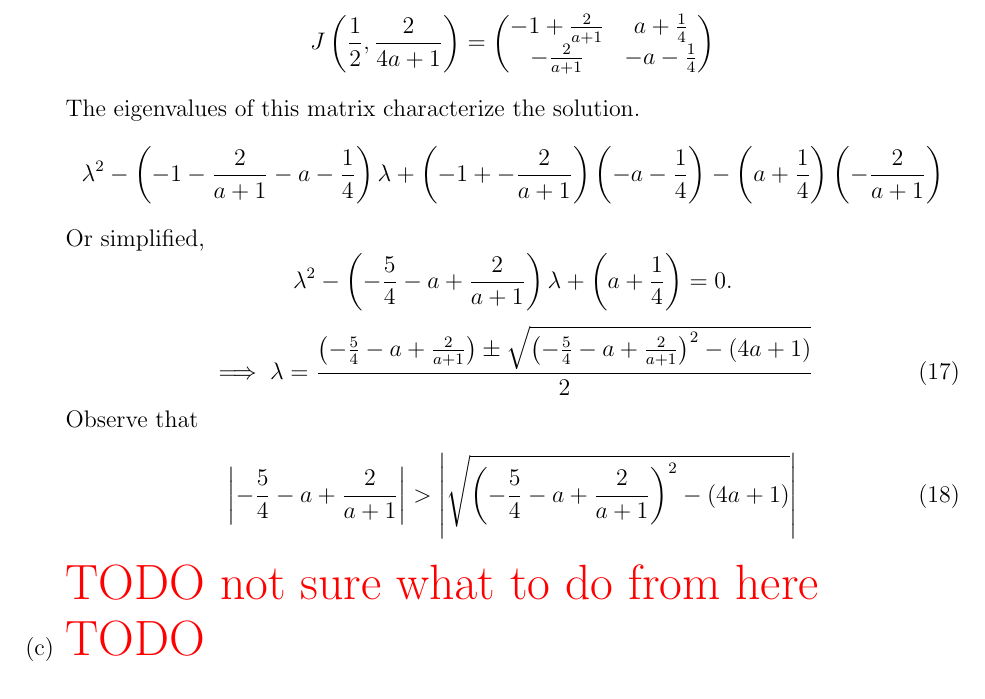
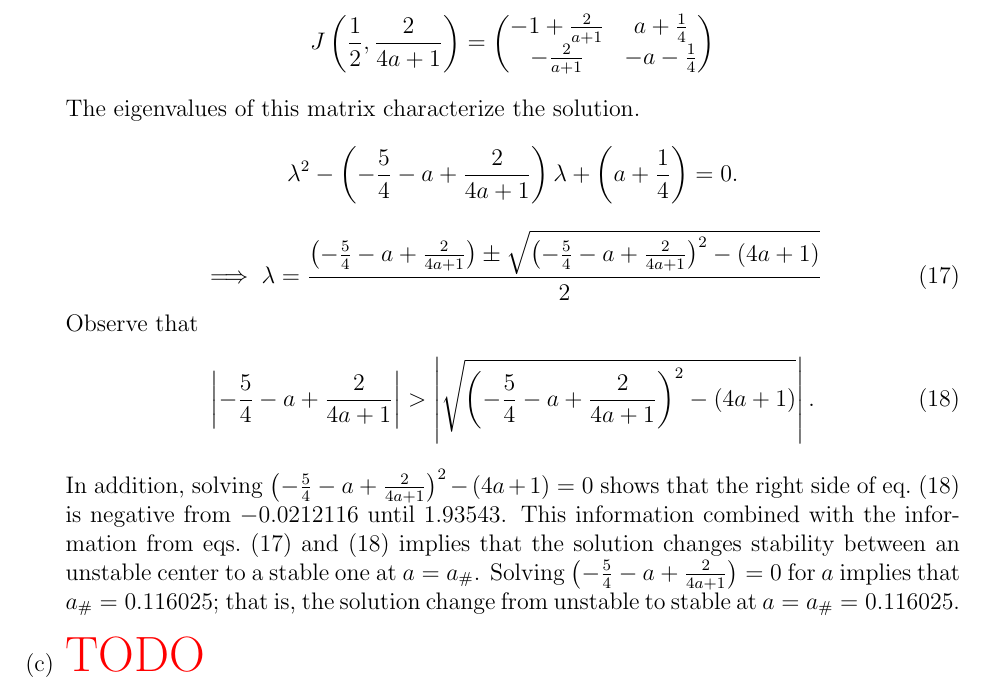
Before and after one commit to hershal/m374m, a LaTeX problem sheet (homeworks/hw5/hw5.tex): part of page 9 of 11, cut so that both start at the same text. Compiled offline with pdfLaTeX; TikZ figures are drawn from their code, not taken from saved files.

Commit message:
hw5: rationalized an answer on minilab part b

```diff
--- a/homeworks/hw5/hw5.tex
+++ b/homeworks/hw5/hw5.tex
@@ -402,30 +402,34 @@ depending on $a$ and $b$.
     \end{pmatrix}
   \end{equation*}
   The eigenvalues of this matrix characterize the solution.
+  % \begin{equation*}
+  %   \lambda^2 - \left(-1-\frac{2}{a+1}-a-\frac{1}{4}\right)\lambda +
+  %   \left(-1+-\frac{2}{a+1}\right)\left(-a-\frac{1}{4}\right) -
+  %   \left(a+\frac{1}{4}\right)\left(-\frac{2}{a+1}\right)
+  % \end{equation*}
+  % Or simplified,
   \begin{equation*}
-    \lambda^2 - \left(-1-\frac{2}{a+1}-a-\frac{1}{4}\right)\lambda +
-    \left(-1+-\frac{2}{a+1}\right)\left(-a-\frac{1}{4}\right) -
-    \left(a+\frac{1}{4}\right)\left(-\frac{2}{a+1}\right)
-  \end{equation*}
-  Or simplified,
-  \begin{equation*}
-    \lambda^2 - \left(-\frac{5}{4}-a+\frac{2}{a+1}\right)\lambda + \left(a+\frac{1}{4}\right)=0.
+    \lambda^2 - \left(-\frac{5}{4}-a+\frac{2}{4a+1}\right)\lambda + \left(a+\frac{1}{4}\right)=0.
   \end{equation*}
   \begin{equation}
     \label{eq:minilab-2-lambda}
-    \implies \lambda = \frac{\left(-\frac{5}{4}-a+\frac{2}{a+1}\right)
-      \pm\sqrt{{\left(-\frac{5}{4}-a+\frac{2}{a+1}\right)}^2-(4a+1)}}{2}
+    \implies \lambda = \frac{\left(-\frac{5}{4}-a+\frac{2}{4a+1}\right)
+      \pm\sqrt{{\left(-\frac{5}{4}-a+\frac{2}{4a+1}\right)}^2-(4a+1)}}{2}
   \end{equation}
   Observe that
   \begin{equation}
     \label{eq:minilab-2-observation}
-    \abs{-\frac{5}{4}-a+\frac{2}{a+1}} >
-    \abs{\sqrt{\left(-\frac{5}{4}-a+\frac{2}{a+1}\right)^2-(4a+1)}}
+    \abs{-\frac{5}{4}-a+\frac{2}{4a+1}} >
+    \abs{\sqrt{{\left(-\frac{5}{4}-a+\frac{2}{4a+1}\right)}^2-(4a+1)}}.
   \end{equation}
-  \todo[not sure what to do from here]
-  % From \cref{eq:minilab-2-lambda,eq:minilab-2-observation} we know that the
-  % solution changes stability between an unstable
-
+  In addition, solving ${\left(-\frac{5}{4}-a+\frac{2}{4a+1}\right)}^2-(4a+1)=0$
+  shows that the right side of \cref{eq:minilab-2-observation} is negative from
+  $-0.0212116$ until $1.93543$. This information combined with the information
+  from \cref{eq:minilab-2-lambda,eq:minilab-2-observation} implies that the
+  solution changes stability between an unstable center to a stable one at
+  $a=a_{\#}$. Solving $\left(-\frac{5}{4}-a+\frac{2}{4a+1}\right)=0$ for $a$
+  implies that $a_{\#}=0.116025$; that is, the solution change from unstable to
+  stable at $a=a_{\#}=0.116025$.
 \item \todo{}
 \item Reference \cref{fig:minilab-1-1,fig:minilab-2-1}. The closed orbit is a
   limit cycle. As $a$ increases, the orbit ``radius'' seems to decrease until it
```
